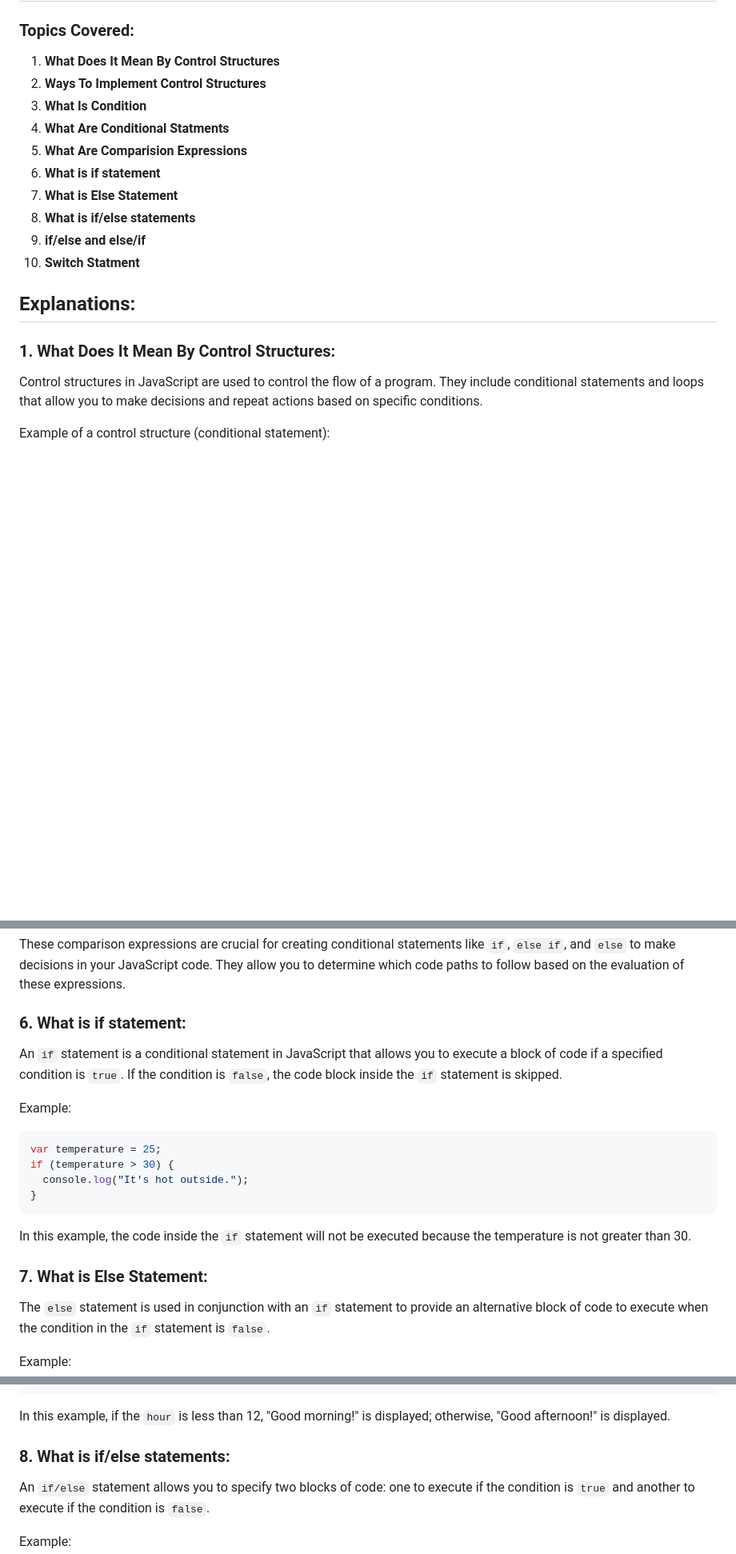
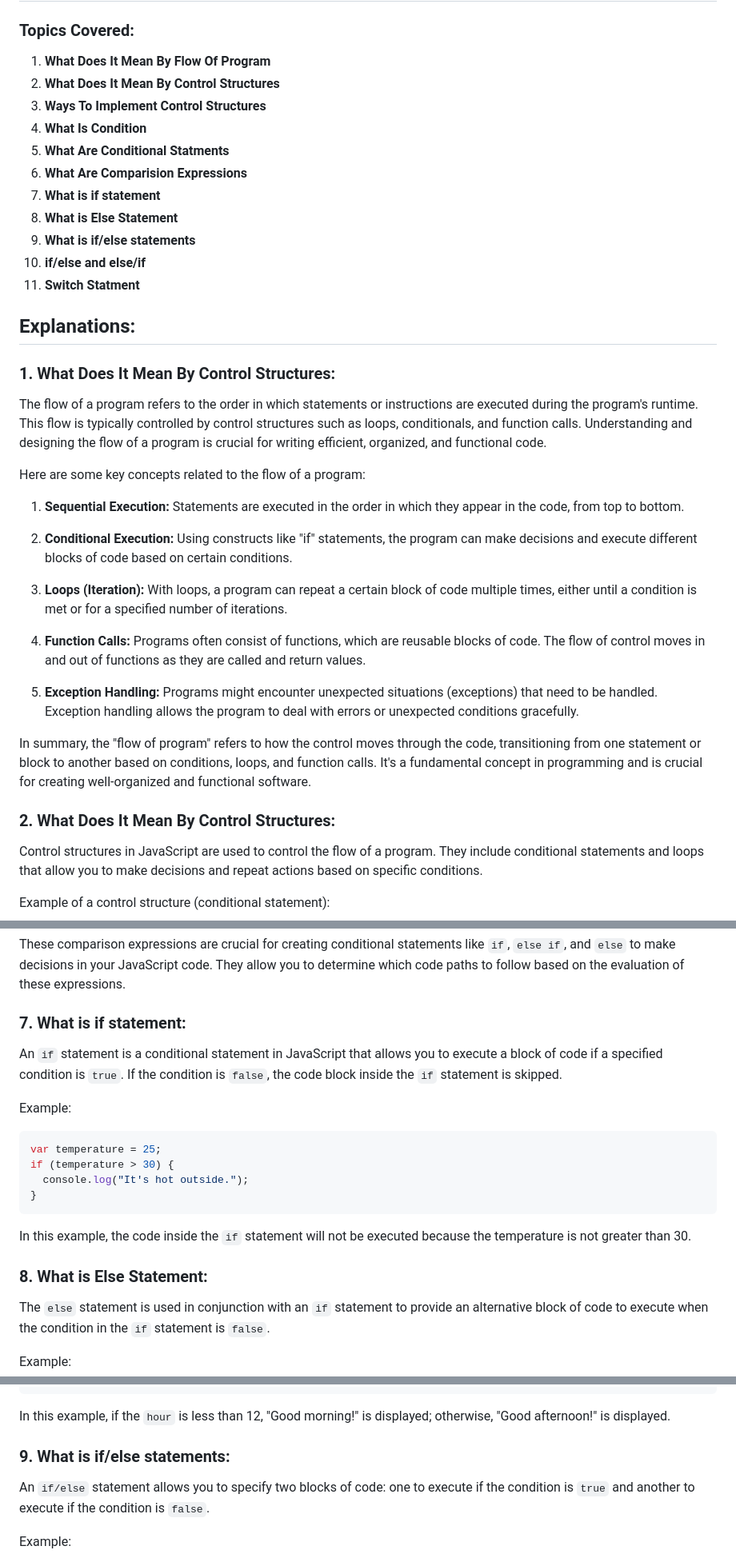
Before and after one commit to JeetKumarRamnani/Full-Stack-Web-Dev-Batch-1, a Markdown page: 31-Class 31 - Javascript Basics 7/Javascript-Basics-7.md, 3 parts joined by grey strips. Shown at 80% size. GitHub-like rendering; blank space fills up the shorter version.

Commit message:
update in content of class 31

```diff
--- a/31-Class 31 - Javascript Basics 7/Javascript-Basics-7.md
+++ b/31-Class 31 - Javascript Basics 7/Javascript-Basics-7.md
@@ -2,20 +2,39 @@
 
 ### Topics Covered:
 
-1. **What Does It Mean By Control Structures**
-2. **Ways To Implement Control Structures**
-3. **What Is Condition**
-4. **What Are Conditional Statments**
-5. **What Are Comparision Expressions**
-6. **What is if statement**
-7. **What is Else Statement**
-8. **What is if/else statements**
-9. **if/else and else/if**
-10. **Switch Statment**
+1. **What Does It Mean By Flow Of Program**
+2. **What Does It Mean By Control Structures**
+3. **Ways To Implement Control Structures**
+4. **What Is Condition**
+5. **What Are Conditional Statments**
+6. **What Are Comparision Expressions**
+7. **What is if statement**
+8. **What is Else Statement**
+9. **What is if/else statements**
+10. **if/else and else/if**
+11. **Switch Statment**
 
 ## Explanations:
 
 ### 1. What Does It Mean By Control Structures:
+
+The flow of a program refers to the order in which statements or instructions are executed during the program's runtime. This flow is typically controlled by control structures such as loops, conditionals, and function calls. Understanding and designing the flow of a program is crucial for writing efficient, organized, and functional code.
+
+Here are some key concepts related to the flow of a program:
+
+1. **Sequential Execution:** Statements are executed in the order in which they appear in the code, from top to bottom.
+
+2. **Conditional Execution:** Using constructs like "if" statements, the program can make decisions and execute different blocks of code based on certain conditions.
+
+3. **Loops (Iteration):** With loops, a program can repeat a certain block of code multiple times, either until a condition is met or for a specified number of iterations.
+
+4. **Function Calls:** Programs often consist of functions, which are reusable blocks of code. The flow of control moves in and out of functions as they are called and return values.
+
+5. **Exception Handling:** Programs might encounter unexpected situations (exceptions) that need to be handled. Exception handling allows the program to deal with errors or unexpected conditions gracefully.
+
+In summary, the "flow of program" refers to how the control moves through the code, transitioning from one statement or block to another based on conditions, loops, and function calls. It's a fundamental concept in programming and is crucial for creating well-organized and functional software.
+
+### 2. What Does It Mean By Control Structures:
 
 Control structures in JavaScript are used to control the flow of a program. They include conditional statements and loops that allow you to make decisions and repeat actions based on specific conditions.
 
@@ -112,7 +138,7 @@ Comparison expressions, also known as comparison operators, are used to compare
 
 These comparison expressions are crucial for creating conditional statements like `if`, `else if`, and `else` to make decisions in your JavaScript code. They allow you to determine which code paths to follow based on the evaluation of these expressions.
 
-### 6. What is if statement:
+### 7. What is if statement:
 
 An `if` statement is a conditional statement in JavaScript that allows you to execute a block of code if a specified condition is `true`. If the condition is `false`, the code block inside the `if` statement is skipped.
 
@@ -127,7 +153,7 @@ if (temperature > 30) {
 
 In this example, the code inside the `if` statement will not be executed because the temperature is not greater than 30.
 
-### 7. What is Else Statement:
+### 8. What is Else Statement:
 
 The `else` statement is used in conjunction with an `if` statement to provide an alternative block of code to execute when the condition in the `if` statement is `false`.
 
@@ -144,7 +170,7 @@ if (hour < 12) {
 
 In this example, if the `hour` is less than 12, "Good morning!" is displayed; otherwise, "Good afternoon!" is displayed.
 
-### 8. What is if/else statements:
+### 9. What is if/else statements:
 
 An `if/else` statement allows you to specify two blocks of code: one to execute if the condition is `true` and another to execute if the condition is `false`.
 
```
Also changed, not shown: other parts of 31-Class 31 - Javascript Basics 7/Javascript-Basics-7.md (+21 -14 lines).
